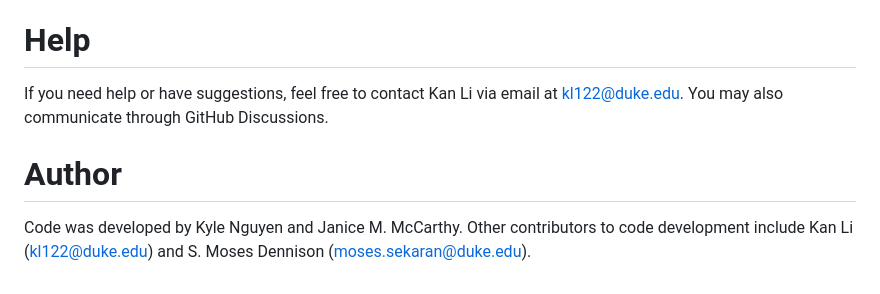
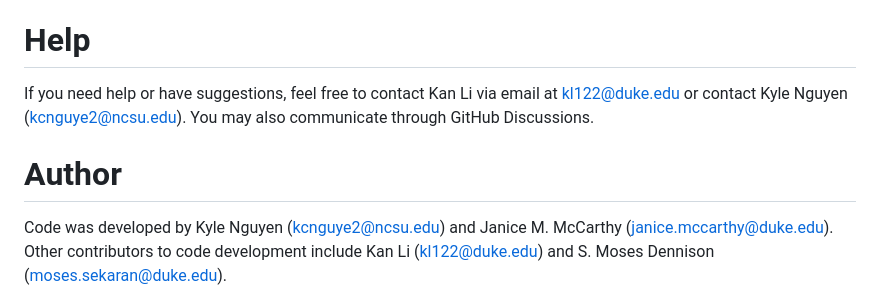
Before and after one commit to DukeCHSI/bivalent-analyte-modeling, a Markdown page: README.md, the part around the change. GitHub-like rendering.

```diff
--- a/README.md
+++ b/README.md
@@ -82,7 +82,7 @@ There are certain requirements of formatting for this package. If you run into p
 # Version history
 Version 1.0: initial release
 # Help
-If you need help or have suggestions, feel free to contact Kan Li via email at kl122@duke.edu. You may also communicate through GitHub Discussions.
+If you need help or have suggestions, feel free to contact Kan Li via email at kl122@duke.edu or contact Kyle Nguyen (kcnguye2@ncsu.edu). You may also communicate through GitHub Discussions.
 # Author
-Code was developed by Kyle Nguyen and Janice M. McCarthy.
+Code was developed by Kyle Nguyen (kcnguye2@ncsu.edu) and Janice M. McCarthy (janice.mccarthy@duke.edu).
 Other contributors to code development include Kan Li (kl122@duke.edu) and S. Moses Dennison (moses.sekaran@duke.edu).
```
